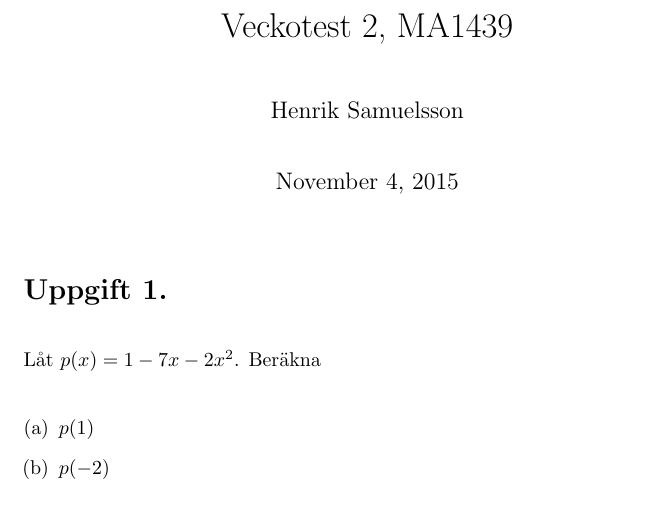
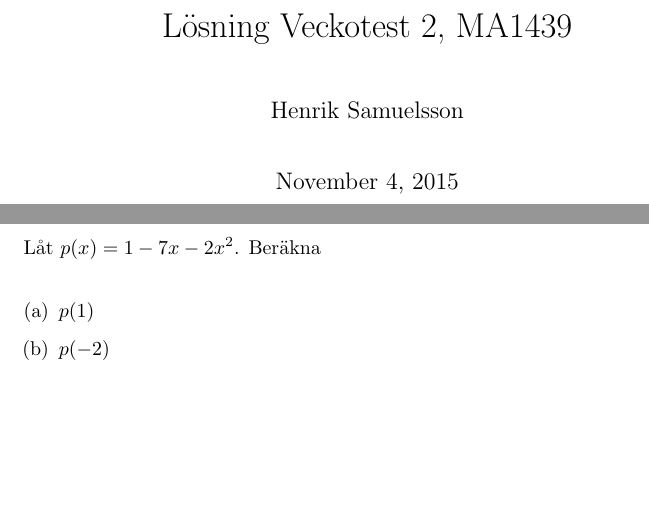
Before and after one commit to HenrikSamuelsson/MA1439, a LaTeX document (WeeklyTests/Week2/Veckotest2.tex): part of page 1 of 4 before the commit and two parts of pages 1 and 2 of 5 after it, the two joined at a grey line, cut so that both start at the same text, the shorter picture padded with empty space. Compiled offline with pdfLaTeX.

Commit message:
New title.

```diff
--- a/WeeklyTests/Week2/Veckotest2.tex
+++ b/WeeklyTests/Week2/Veckotest2.tex
@@ -7,6 +7,6 @@
 \setlength{\parindent}{0pt}%
 
 \begin{document}
-\title{Veckotest 2, MA1439}
+\title{Lösning Veckotest 2, MA1439}
 \author{Henrik Samuelsson}
 \maketitle
```
Also changed, not shown: WeeklyTests/Week2/Veckotest2.tex (1 more changed lines).
